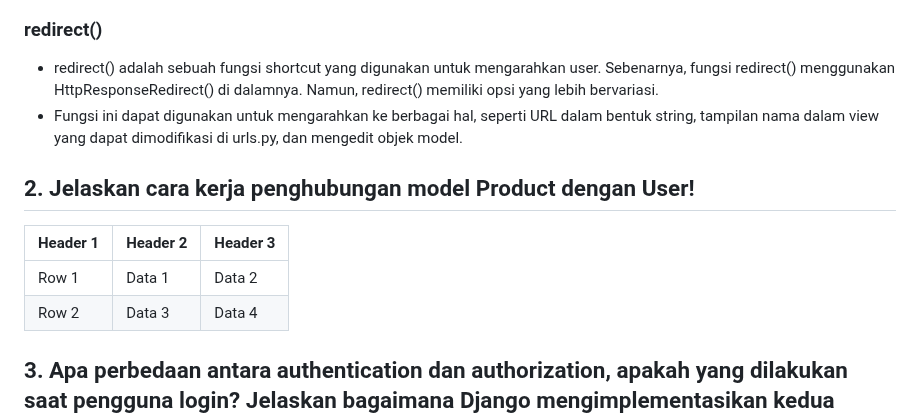
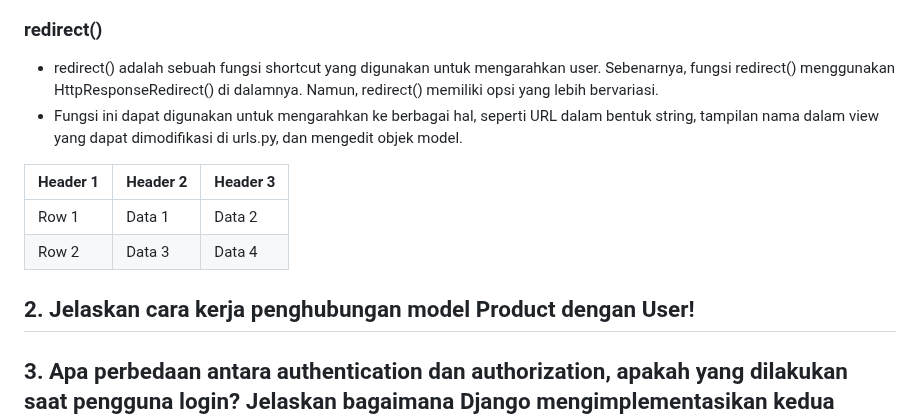
Before and after one commit to codeynamic5/e-commerce, a Markdown page: README.md, the part around the change. GitHub-like rendering.

```diff
--- a/README.md
+++ b/README.md
@@ -392,11 +392,13 @@ Model pada Django disebut sebagai ORM (Object-Relational Mapping) adalah karena
    - redirect() adalah sebuah fungsi shortcut yang digunakan untuk mengarahkan user. Sebenarnya, fungsi redirect() menggunakan HttpResponseRedirect() di dalamnya. Namun, redirect() memiliki opsi yang lebih bervariasi.
    - Fungsi ini dapat digunakan untuk mengarahkan ke berbagai hal, seperti URL dalam bentuk string, tampilan nama dalam view yang dapat dimodifikasi di urls.py, dan mengedit objek model.
 
-## 2. Jelaskan cara kerja penghubungan model Product dengan User!
 | Header 1 | Header 2 | Header 3 |
 |----------|----------|----------|
 | Row 1    | Data 1   | Data 2   |
 | Row 2    | Data 3   | Data 4   |
+
+## 2. Jelaskan cara kerja penghubungan model Product dengan User!
+
 
 ## 3. Apa perbedaan antara authentication dan authorization, apakah yang dilakukan saat pengguna login? Jelaskan bagaimana Django mengimplementasikan kedua konsep tersebut.
 
```
